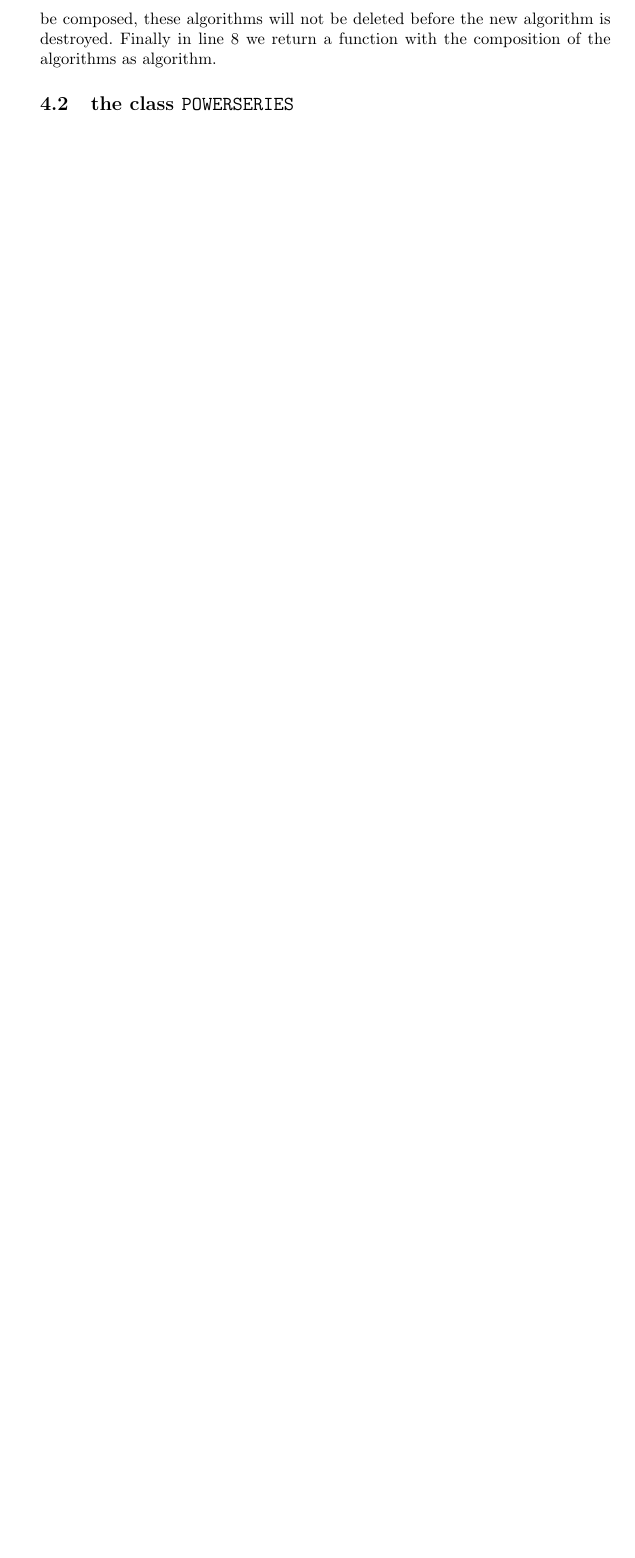
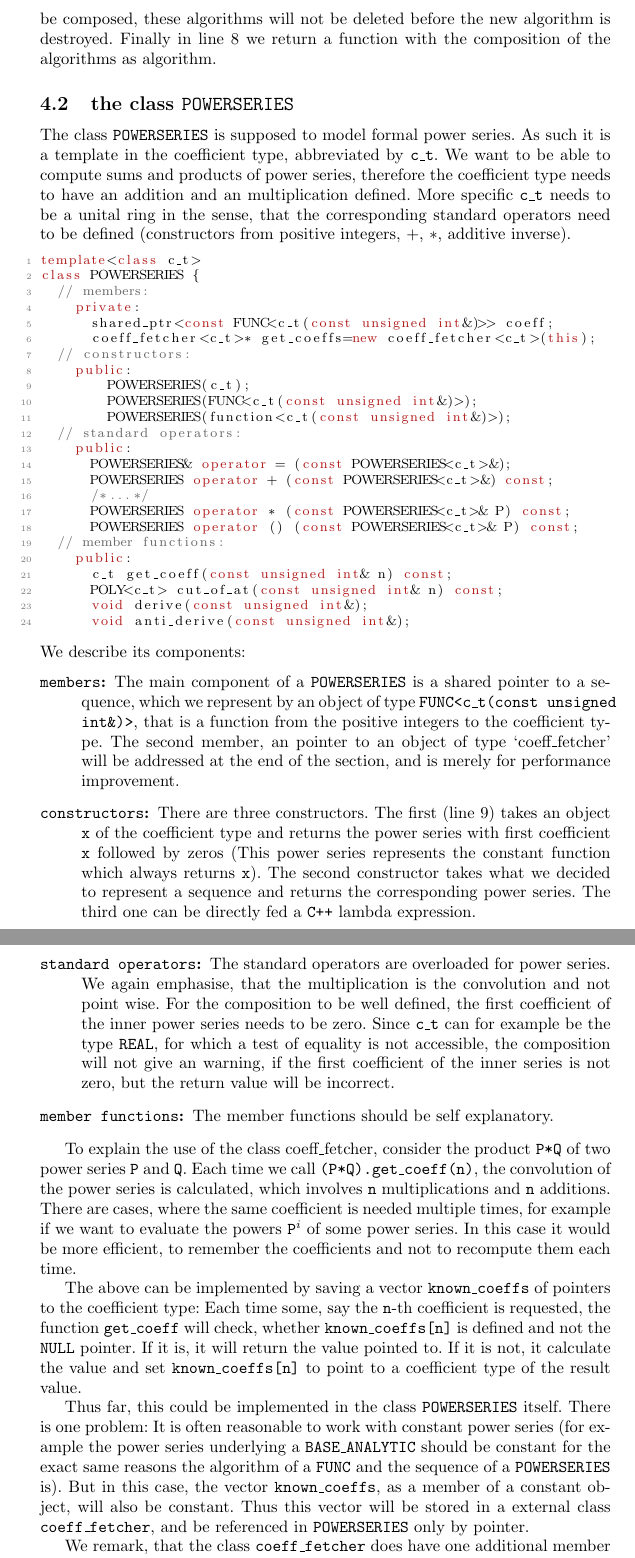
Before and after one commit to FlorianSteinberg/FUNC-documentation, a LaTeX document (doc.tex): part of page 11 of 11 before the commit and two parts of pages 11 and 12 of 12 after it, the two joined at a grey line, cut so that both start at the same text, the shorter picture padded with empty space. Compiled offline with pdfLaTeX.

Commit message:
added description of class POWERSERIES.

```diff
--- a/doc.tex
+++ b/doc.tex
@@ -39,9 +39,9 @@
 \newcommand{\irrams}{\texttt{iRRAM}s\xspace}
 \newcommand{\cc}{\texttt{C++}\xspace}
 \newcommand{\ccOx}{\texttt{C++11}\xspace}
-\newcommand{\ir}[1]{\texttt{#1}\xspace}
-\newcommand{\code}[1]{\texttt{#1}\xspace}
-\newcommand{\func}[1]{\texttt{#1}\xspace}
+\newcommand{\ir}[1]{\texttt{#1}}
+\newcommand{\code}[1]{\texttt{#1}}
+\newcommand{\func}[1]{\texttt{#1}}
 \newcommand{\NULL}{\texttt{NULL} pointer\xspace}
 \newcommand{\temp}[1]{\textcolor{red}{#1}}
 
@@ -311,8 +311,51 @@ FUNC<RESULT(PAR)> FUNC<RESULT(PARAM)>::operator () (
 Here we used the abbreviation \code{alg\_ptr<PARAM, RESULT>} for \code{shared\_ptr<const function<RESULT(const PARAM\&)>}. First we check, that both the functions have algorithms (line 6). If one of them does not, we return a function without an algorithm. Next we save the algorithms of both functions to local variables (compare the end of \cref{sec: The cc lambda calculus}). In line 10 we define a new function via the \cc lambda calculus. The lambda expression captures the local variables we defined by copy and returns upon input the composition of the two algorithms. Since the new algorithm owns shared pointers to the algorithms of the functions to be composed, these algorithms will not be deleted before the new algorithm is destroyed. Finally in line 8 we return a function with the composition of the algorithms as algorithm.
 
 
-\subsection{the class \texttt{POWERSERIES}}
+\subsection{the class \func{POWERSERIES}}
 
-\subsection{the class \texttt{BASE\_ANALYTIC}}
+The class \func{POWERSERIES} is supposed to model formal power series. As such it is a template in the coefficient type, abbreviated by \code{c\_t}. We want to be able to compute sums and products of power series, therefore the coefficient type needs to have an addition and an multiplication defined. More specific \code{c\_t} needs to be a unital ring in the sense, that the corresponding standard operators need to be defined (constructors from positive integers, $+$, $*$, additive inverse).
+\begin{lstlisting}
+template<class c_t>
+class POWERSERIES {
+	// members:
+		private:
+			shared_ptr<const FUNC<c_t(const unsigned int&)>> coeff;
+			coeff_fetcher<c_t>* get_coeffs=new coeff_fetcher<c_t>(this);
+	// constructors:
+		public:
+				POWERSERIES(c_t);
+				POWERSERIES(FUNC<c_t(const unsigned int&)>);
+				POWERSERIES(function<c_t(const unsigned int&)>);
+	// standard operators:
+		public:
+			POWERSERIES& operator = (const POWERSERIES<c_t>&);
+			POWERSERIES operator + (const POWERSERIES<c_t>&) const;
+			/*...*/
+			POWERSERIES operator * (const POWERSERIES<c_t>& P) const;
+			POWERSERIES operator () (const POWERSERIES<c_t>& P) const;
+	// member functions:
+		public:
+			c_t get_coeff(const unsigned int& n) const;
+			POLY<c_t> cut_of_at(const unsigned int& n) const;
+			void derive(const unsigned int&);
+			void anti_derive(const unsigned int&);
+\end{lstlisting}
+We describe its components:
+\begin{description}
+\item[\code{members}:] The main component of a \func{POWERSERIES} is a shared pointer to a sequence, which we represent by an object of type \func{FUNC<c\_t(const unsigned int\&)>}, that is a function from the positive integers to the coefficient type. The second member, an pointer to an object of type \lq coeff\_fetcher\rq\ will be addressed at the end of the section, and is merely for performance improvement.
+\item[\code{constructors}:] There are three constructors. The first (line 9) takes an object \code{x} of the coefficient type and returns the power series with first coefficient \code{x} followed by zeros (This power series represents the constant function which always returns \code{x}). The second constructor takes what we decided to represent a sequence and returns the corresponding power series. The third one can be directly fed a \cc lambda expression.
+\item[\code{standard operators}:] The standard operators are overloaded for power series. We again emphasise, that the multiplication is the convolution and not point wise. For the composition to be well defined, the first coefficient of the inner power series needs to be zero. Since \code{c\_t} can for example be the type \ir{REAL}, for which a test of equality is not accessible, the composition will not give an warning, if the first coefficient of the inner series is not zero, but the return value will be incorrect.
+\item[\code{member functions}:] The member functions should be self explanatory.
+\end{description}
+
+To explain the use of the class coeff\_fetcher, consider the product \code{P*Q} of two power series \code{P} and \code{Q}. Each time we call \code{(P*Q).get\_coeff(n)}, the convolution of the power series is calculated, which involves \code{n} multiplications and \code{n} additions. There are cases, where the same coefficient is needed multiple times, for example if we want to evaluate the powers \code{P}$^i$ of some power series. In this case it would be more efficient, to remember the coefficients and not to recompute them each time.
+
+The above can be implemented by saving a vector \code{known\_coeffs} of pointers to the coefficient type: Each time some, say the \code{n}-th coefficient is requested, the function \code{get\_coeff} will check, whether \code{known\_coeffs[n]} is defined and not the \NULL. If it is, it will return the value pointed to. If it is not, it calculate the value and set \code{known\_coeffs[n]} to point to a coefficient type of the result value.
+
+Thus far, this could be implemented in the class \func{POWERSERIES} itself. There is one problem: It is often reasonable to work with constant power series (for example the power series underlying a \func{BASE\_ANALYTIC} should be constant for the exact same reasons the algorithm of a \func{FUNC} and the sequence of a \func{POWERSERIES} is). But in this case, the vector \code{known\_coeffs}, as a member of a constant object, will also be constant. Thus this vector will be stored in a external class \func{coeff\_fetcher}, and be referenced in \func{POWERSERIES} only by pointer.
+
+We remark, that the class \func{coeff\_fetcher} does have one additional member function \code{reset()}, to reset the vector of known values to an empty vector. This is for the case, that saving values leads to memory overflow.
+
+\subsection{the class \func{BASE\_ANALYTIC}}
 
 \end{document}
```
Also changed, not shown: doc.pdf, doc.tex (4 more changed lines).
